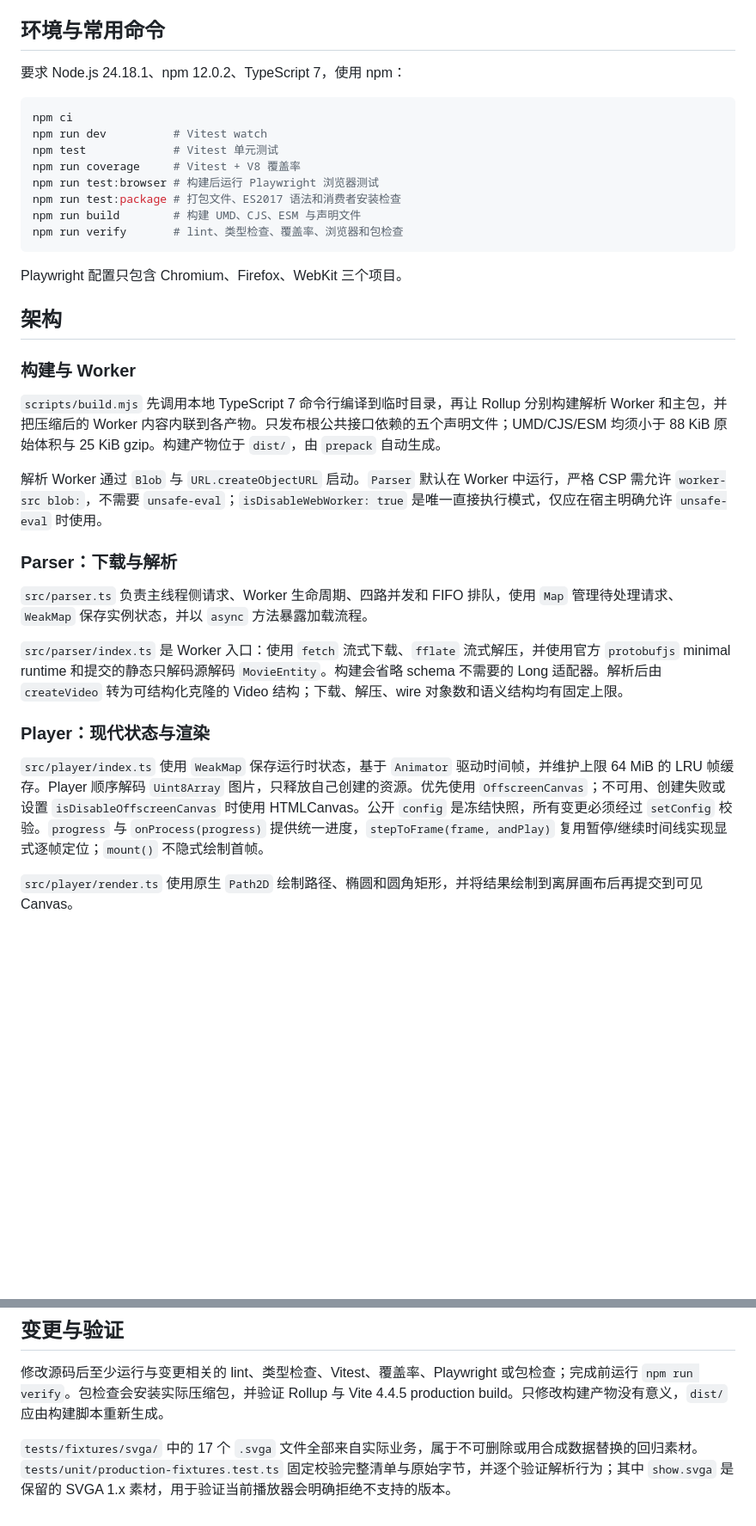
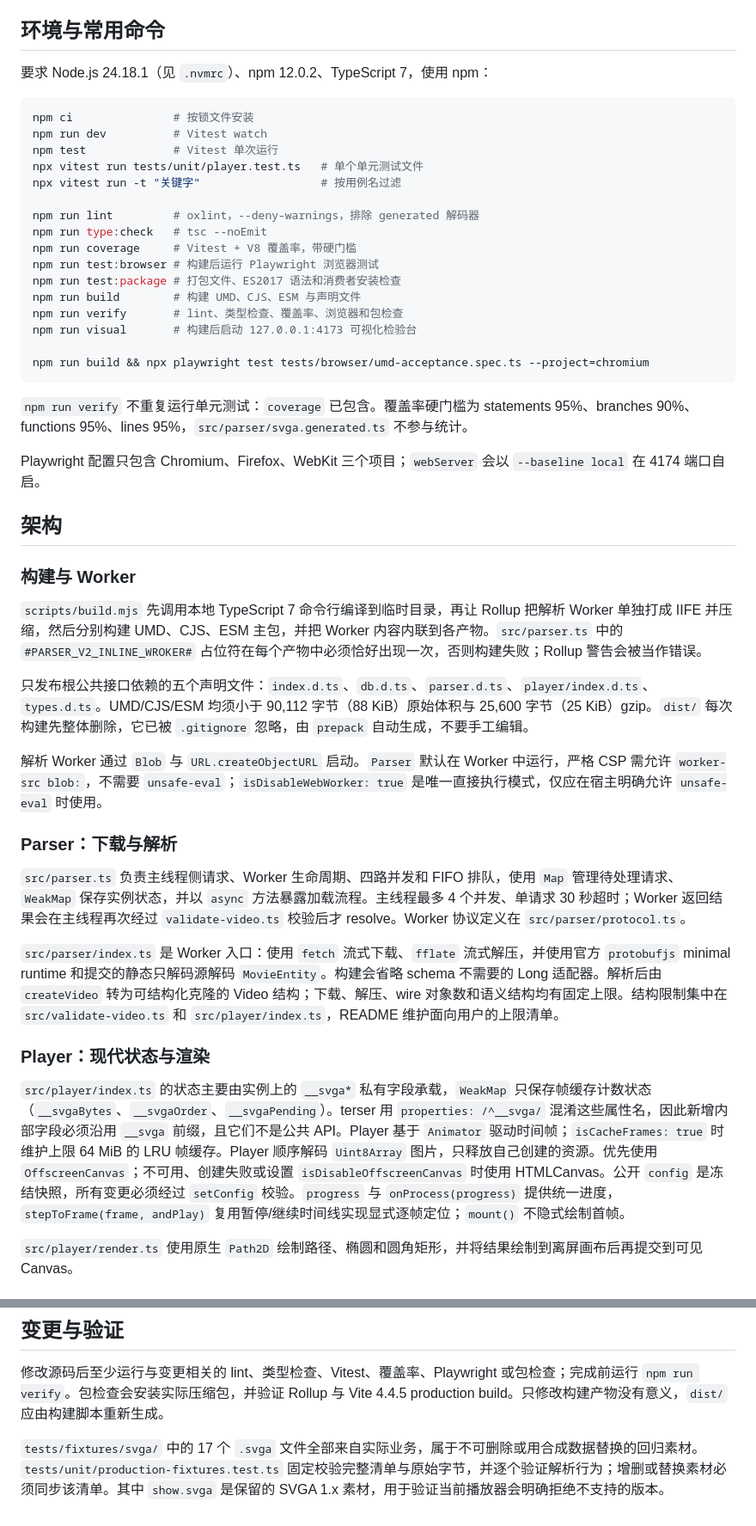
Before and after one commit to svga/SVGAPlayer-Web-Lite, a Markdown page: CLAUDE.md, 2 parts joined by grey strips. Shown at 86% size. Drawn GitHub-style; blank space fills up the shorter version.

Commit message:
docs(claude): document commands, CI, and internal contracts
Co-Authored-By: Claude Code <noreply@anthropic.com>

````diff
--- a/CLAUDE.md
+++ b/CLAUDE.md
@@ -10,38 +10,50 @@ SVGAPlayer-Web-Lite 是一个轻量的 SVGA 2.x Web 播放器库（npm 包名 `s
 
 ## 环境与常用命令
 
-要求 Node.js 24.18.1、npm 12.0.2、TypeScript 7，使用 npm：
+要求 Node.js 24.18.1（见 `.nvmrc`）、npm 12.0.2、TypeScript 7，使用 npm：
 
 ```sh
-npm ci
+npm ci               # 按锁文件安装
 npm run dev          # Vitest watch
-npm test             # Vitest 单元测试
-npm run coverage     # Vitest + V8 覆盖率
+npm test             # Vitest 单次运行
+npx vitest run tests/unit/player.test.ts   # 单个单元测试文件
+npx vitest run -t "关键字"                  # 按用例名过滤
+
+npm run lint         # oxlint，--deny-warnings，排除 generated 解码器
+npm run type:check   # tsc --noEmit
+npm run coverage     # Vitest + V8 覆盖率，带硬门槛
 npm run test:browser # 构建后运行 Playwright 浏览器测试
 npm run test:package # 打包文件、ES2017 语法和消费者安装检查
 npm run build        # 构建 UMD、CJS、ESM 与声明文件
 npm run verify       # lint、类型检查、覆盖率、浏览器和包检查
+npm run visual       # 构建后启动 127.0.0.1:4173 可视化检验台
+
+npm run build && npx playwright test tests/browser/umd-acceptance.spec.ts --project=chromium
 ```
 
-Playwright 配置只包含 Chromium、Firefox、WebKit 三个项目。
+`npm run verify` 不重复运行单元测试：`coverage` 已包含。覆盖率硬门槛为 statements 95%、branches 90%、functions 95%、lines 95%，`src/parser/svga.generated.ts` 不参与统计。
+
+Playwright 配置只包含 Chromium、Firefox、WebKit 三个项目；`webServer` 会以 `--baseline local` 在 4174 端口自启。
 
 ## 架构
 
 ### 构建与 Worker
 
-`scripts/build.mjs` 先调用本地 TypeScript 7 命令行编译到临时目录，再让 Rollup 分别构建解析 Worker 和主包，并把压缩后的 Worker 内容内联到各产物。只发布根公共接口依赖的五个声明文件；UMD/CJS/ESM 均须小于 88 KiB 原始体积与 25 KiB gzip。构建产物位于 `dist/`，由 `prepack` 自动生成。
+`scripts/build.mjs` 先调用本地 TypeScript 7 命令行编译到临时目录，再让 Rollup 把解析 Worker 单独打成 IIFE 并压缩，然后分别构建 UMD、CJS、ESM 主包，并把 Worker 内容内联到各产物。`src/parser.ts` 中的 `#PARSER_V2_INLINE_WROKER#` 占位符在每个产物中必须恰好出现一次，否则构建失败；Rollup 警告会被当作错误。
+
+只发布根公共接口依赖的五个声明文件：`index.d.ts`、`db.d.ts`、`parser.d.ts`、`player/index.d.ts`、`types.d.ts`。UMD/CJS/ESM 均须小于 90,112 字节（88 KiB）原始体积与 25,600 字节（25 KiB）gzip。`dist/` 每次构建先整体删除，它已被 `.gitignore` 忽略，由 `prepack` 自动生成，不要手工编辑。
 
 解析 Worker 通过 `Blob` 与 `URL.createObjectURL` 启动。`Parser` 默认在 Worker 中运行，严格 CSP 需允许 `worker-src blob:`，不需要 `unsafe-eval`；`isDisableWebWorker: true` 是唯一直接执行模式，仅应在宿主明确允许 `unsafe-eval` 时使用。
 
 ### Parser：下载与解析
 
-`src/parser.ts` 负责主线程侧请求、Worker 生命周期、四路并发和 FIFO 排队，使用 `Map` 管理待处理请求、`WeakMap` 保存实例状态，并以 `async` 方法暴露加载流程。
+`src/parser.ts` 负责主线程侧请求、Worker 生命周期、四路并发和 FIFO 排队，使用 `Map` 管理待处理请求、`WeakMap` 保存实例状态，并以 `async` 方法暴露加载流程。主线程最多 4 个并发、单请求 30 秒超时；Worker 返回结果会在主线程再次经过 `validate-video.ts` 校验后才 resolve。Worker 协议定义在 `src/parser/protocol.ts`。
 
-`src/parser/index.ts` 是 Worker 入口：使用 `fetch` 流式下载、`fflate` 流式解压，并使用官方 `protobufjs` minimal runtime 和提交的静态只解码源解码 `MovieEntity`。构建会省略 schema 不需要的 Long 适配器。解析后由 `createVideo` 转为可结构化克隆的 Video 结构；下载、解压、wire 对象数和语义结构均有固定上限。
+`src/parser/index.ts` 是 Worker 入口：使用 `fetch` 流式下载、`fflate` 流式解压，并使用官方 `protobufjs` minimal runtime 和提交的静态只解码源解码 `MovieEntity`。构建会省略 schema 不需要的 Long 适配器。解析后由 `createVideo` 转为可结构化克隆的 Video 结构；下载、解压、wire 对象数和语义结构均有固定上限。结构限制集中在 `src/validate-video.ts` 和 `src/player/index.ts`，README 维护面向用户的上限清单。
 
 ### Player：现代状态与渲染
 
-`src/player/index.ts` 使用 `WeakMap` 保存运行时状态，基于 `Animator` 驱动时间帧，并维护上限 64 MiB 的 LRU 帧缓存。Player 顺序解码 `Uint8Array` 图片，只释放自己创建的资源。优先使用 `OffscreenCanvas`；不可用、创建失败或设置 `isDisableOffscreenCanvas` 时使用 HTMLCanvas。公开 `config` 是冻结快照，所有变更必须经过 `setConfig` 校验。`progress` 与 `onProcess(progress)` 提供统一进度，`stepToFrame(frame, andPlay)` 复用暂停/继续时间线实现显式逐帧定位；`mount()` 不隐式绘制首帧。
+`src/player/index.ts` 的状态主要由实例上的 `__svga*` 私有字段承载，`WeakMap` 只保存帧缓存计数状态（`__svgaBytes`、`__svgaOrder`、`__svgaPending`）。terser 用 `properties: /^__svga/` 混淆这些属性名，因此新增内部字段必须沿用 `__svga` 前缀，且它们不是公共 API。Player 基于 `Animator` 驱动时间帧；`isCacheFrames: true` 时维护上限 64 MiB 的 LRU 帧缓存。Player 顺序解码 `Uint8Array` 图片，只释放自己创建的资源。优先使用 `OffscreenCanvas`；不可用、创建失败或设置 `isDisableOffscreenCanvas` 时使用 HTMLCanvas。公开 `config` 是冻结快照，所有变更必须经过 `setConfig` 校验。`progress` 与 `onProcess(progress)` 提供统一进度，`stepToFrame(frame, andPlay)` 复用暂停/继续时间线实现显式逐帧定位；`mount()` 不隐式绘制首帧。
 
 `src/player/render.ts` 使用原生 `Path2D` 绘制路径、椭圆和圆角矩形，并将结果绘制到离屏画布后再提交到可见 Canvas。
 
@@ -61,4 +83,4 @@ Playwright 配置只包含 Chromium、Firefox、WebKit 三个项目。
 
 修改源码后至少运行与变更相关的 lint、类型检查、Vitest、覆盖率、Playwright 或包检查；完成前运行 `npm run verify`。包检查会安装实际压缩包，并验证 Rollup 与 Vite 4.4.5 production build。只修改构建产物没有意义，`dist/` 应由构建脚本重新生成。
 
-`tests/fixtures/svga/` 中的 17 个 `.svga` 文件全部来自实际业务，属于不可删除或用合成数据替换的回归素材。`tests/unit/production-fixtures.test.ts` 固定校验完整清单与原始字节，并逐个验证解析行为；其中 `show.svga` 是保留的 SVGA 1.x 素材，用于验证当前播放器会明确拒绝不支持的版本。
+`tests/fixtures/svga/` 中的 17 个 `.svga` 文件全部来自实际业务，属于不可删除或用合成数据替换的回归素材。`tests/unit/production-fixtures.test.ts` 固定校验完整清单与原始字节，并逐个验证解析行为；增删或替换素材必须同步该清单。其中 `show.svga` 是保留的 SVGA 1.x 素材，用于验证当前播放器会明确拒绝不支持的版本。
````
Also changed, not shown: other parts of CLAUDE.md (+10 -0 lines).
